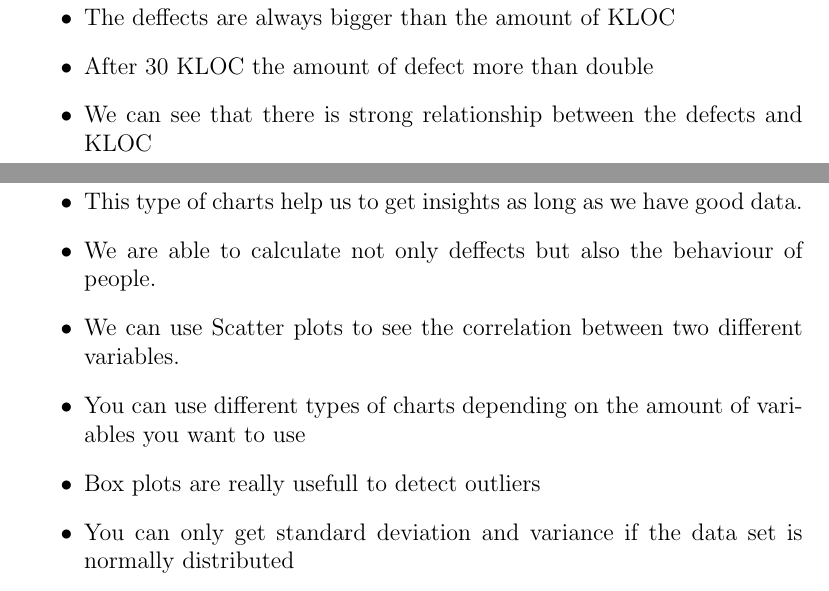
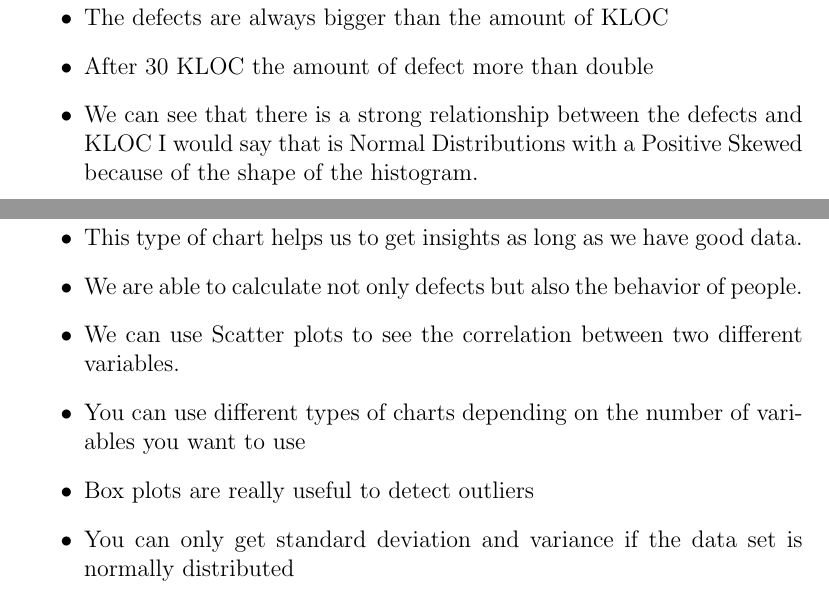
Before and after one commit to jjzcru/stevens-533, a LaTeX problem sheet (Homeworks/homework 2/homework-2.tex, which reads Homeworks/homework 2/sections/assignment.tex): two parts of pages 7 and 8 of 10, joined at a grey line, cut so that both start at the same text. Compiled offline with pdfLaTeX.

Commit message:
feat: :sparkles: Complete HW2

```diff
--- a/Homeworks/homework 2/sections/assignment.tex
+++ b/Homeworks/homework 2/sections/assignment.tex
@@ -125,19 +125,19 @@ I would say that is Normal Distributions with a Positive Skewed because of the s
 
 \section{Observations}
 \begin{itemize}
-    \item The deffects are always bigger than the amount of KLOC
+    \item The defects are always bigger than the amount of KLOC
     \item After 30 KLOC the amount of defect more than double
-    \item We can see that there is strong relationship between the defects and KLOC
+    \item We can see that there is a strong relationship between the defects and KLOC I would say that is Normal Distributions with a Positive Skewed because of the shape of the histogram.
 \end{itemize}
 \pagebreak
 
 \section{Key learning}
 \begin{itemize}
-    \item This type of charts help us to get insights as long as we have good data.
-    \item We are able to calculate not only deffects but also the behaviour of people.
+    \item This type of chart helps us to get insights as long as we have good data.
+    \item We are able to calculate not only defects but also the behavior of people.
     \item We can use Scatter plots to see the correlation between two different variables.
-    \item You can use different types of charts depending on the amount of variables you want to use
-    \item Box plots are really usefull to detect outliers
+    \item You can use different types of charts depending on the number of variables you want to use
+    \item Box plots are really useful to detect outliers
     \item You can only get standard deviation and variance if the data set is normally distributed
 \end{itemize}
 
```
Also changed, not shown: Homeworks/homework 2/sections/assignment.tex (20 more changed lines).
